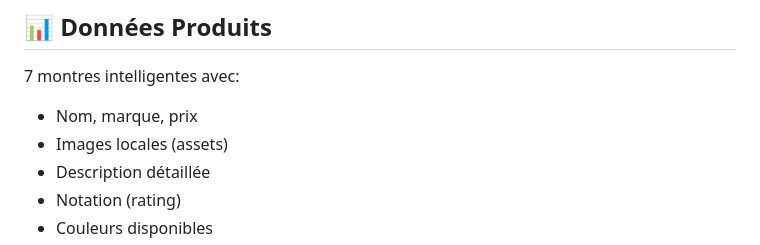
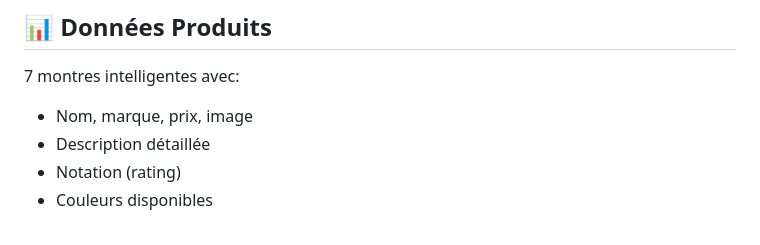
Before and after one commit to WELF9I/watch_store_app, a Markdown page: README.md, the part around the change. Rendered like a GitHub page.

Commit message:
Update README.md file
Updated product data section to include images.

```diff
--- a/README.md
+++ b/README.md
@@ -145,8 +145,7 @@ dependencies:
 ## 📊 Données Produits
 
 7 montres intelligentes avec:
-- Nom, marque, prix
-- Images locales (assets)
+- Nom, marque, prix, image
 - Description détaillée
 - Notation (rating)
 - Couleurs disponibles
```
